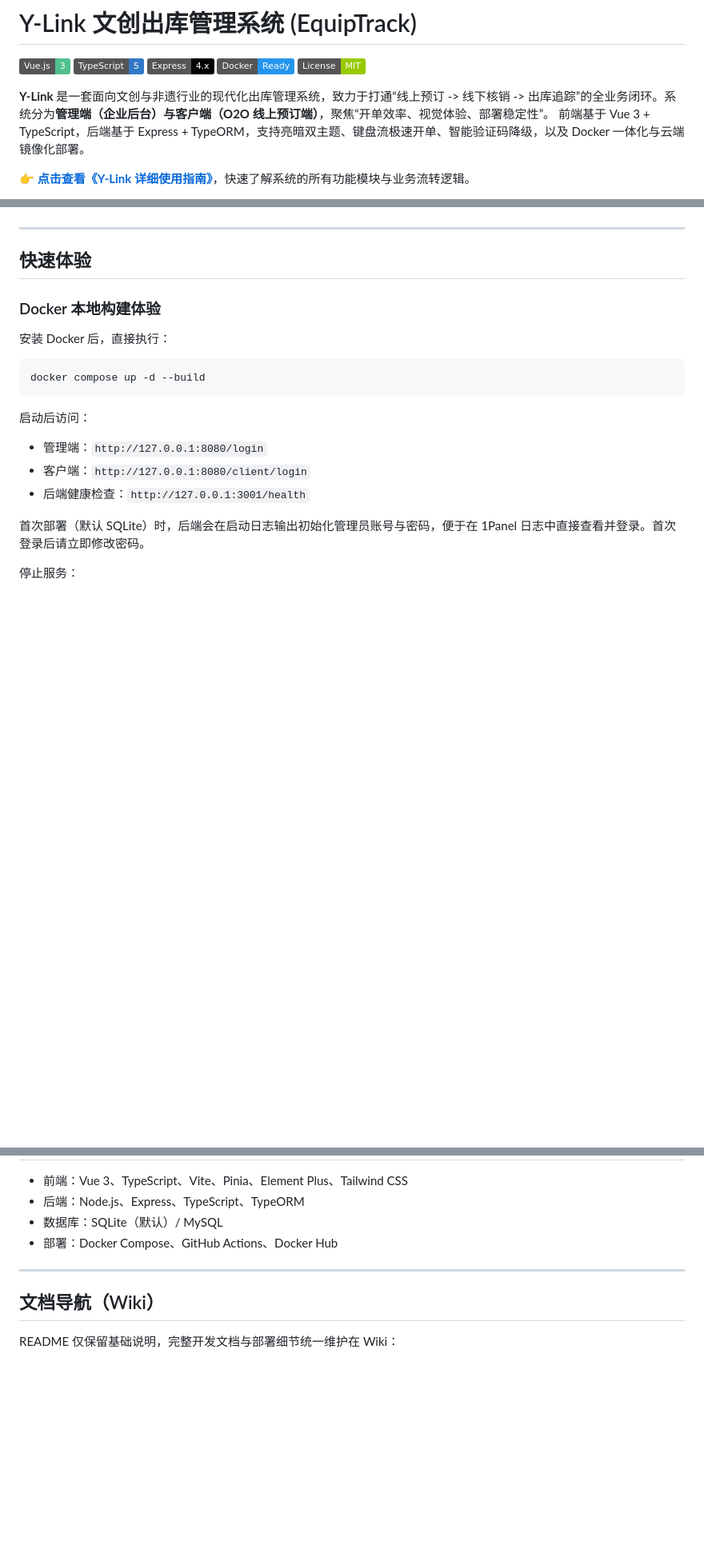
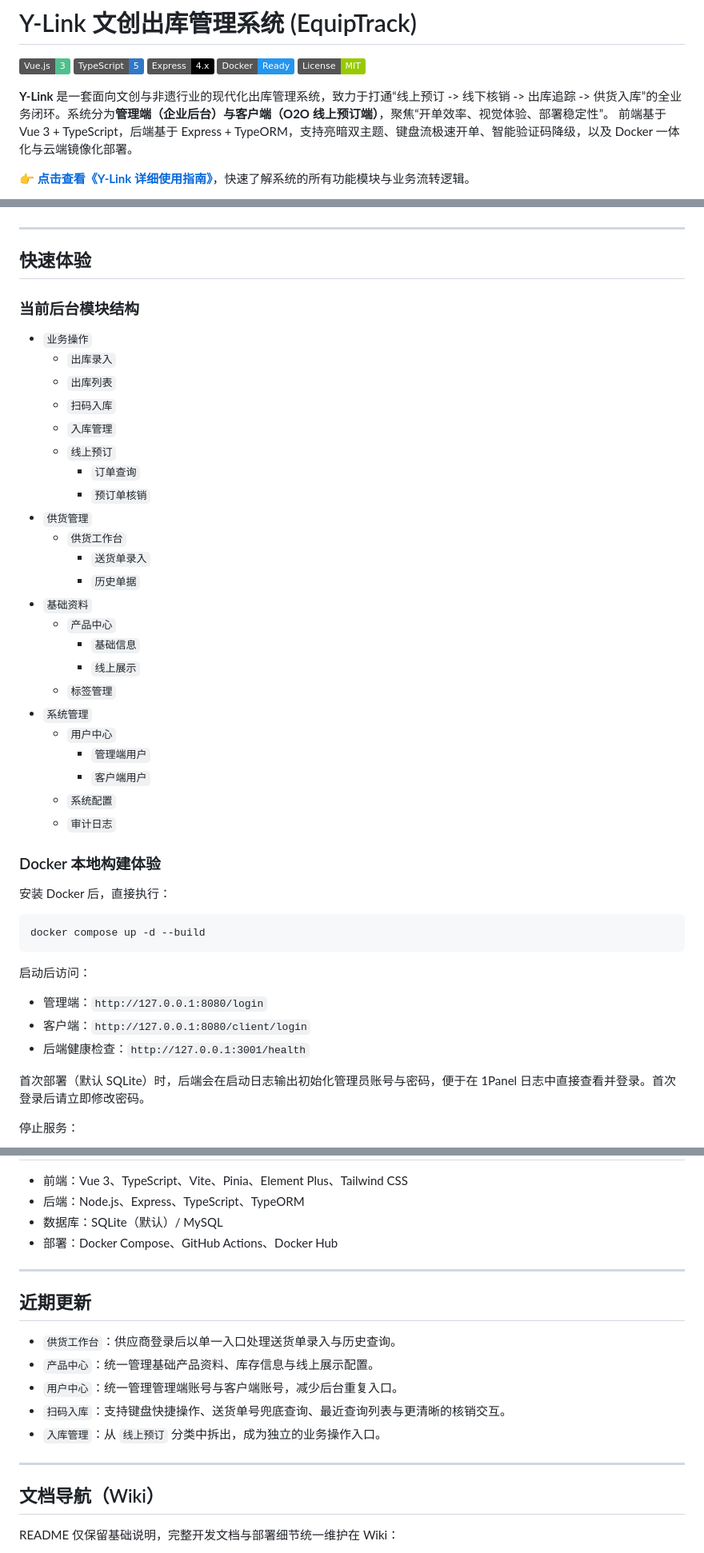
Before and after one commit to HF-CYGG/Y-Link, a Markdown page: README.md, 3 parts joined by grey strips. Shown at 80% size. GitHub-like rendering; badges without logos; blank space fills up the shorter version.

Commit message:
docs: 更新README以反映供货入库等新功能与结构变化
- 在业务闭环描述中增加“供货入库”环节
- 在功能列表中新增供货方工作台、工作台式页面整合和入库链路独立化
- 添加“当前后台模块结构”章节，清晰展示最新菜单组织
- 在本地开发说明中添加构建失败排查提示
- 新增“近期更新”章节，汇总供货工作台、产品中心等关键功能更新

```diff
--- a/README.md
+++ b/README.md
@@ -6,7 +6,7 @@
 ![Docker](https://img.shields.io/badge/Docker-Ready-2496ED?logo=docker&logoColor=white)
 ![License](https://img.shields.io/badge/License-MIT-green.svg)
 
-**Y-Link** 是一套面向文创与非遗行业的现代化出库管理系统，致力于打通“线上预订 -> 线下核销 -> 出库追踪”的全业务闭环。系统分为**管理端（企业后台）**与**客户端（O2O 线上预订端）**，聚焦“开单效率、视觉体验、部署稳定性”。
+**Y-Link** 是一套面向文创与非遗行业的现代化出库管理系统，致力于打通“线上预订 -> 线下核销 -> 出库追踪 -> 供货入库”的全业务闭环。系统分为**管理端（企业后台）**与**客户端（O2O 线上预订端）**，聚焦“开单效率、视觉体验、部署稳定性”。
 前端基于 Vue 3 + TypeScript，后端基于 Express + TypeORM，支持亮暗双主题、键盘流极速开单、智能验证码降级，以及 Docker 一体化与云端镜像化部署。
 
 👉 **[点击查看《Y-Link 详细使用指南》](./docs/Y-Link使用指南.md)**，快速了解系统的所有功能模块与业务流转逻辑。
@@ -46,6 +49,31 @@
 ---
 
 ## 快速体验
+### 当前后台模块结构
+- `业务操作`
+  - `出库录入`
+  - `出库列表`
+  - `扫码入库`
+  - `入库管理`
+  - `线上预订`
+    - `订单查询`
+    - `预订单核销`
+- `供货管理`
+  - `供货工作台`
+    - `送货单录入`
+    - `历史单据`
+- `基础资料`
+  - `产品中心`
+    - `基础信息`
+    - `线上展示`
+  - `标签管理`
+- `系统管理`
+  - `用户中心`
+    - `管理端用户`
+    - `客户端用户`
+  - `系统配置`
+  - `审计日志`
+
 ### Docker 本地构建体验
 安装 Docker 后，直接执行：
 
@@ -256,6 +285,15 @@ npm run verify:performance
 
 ---
 
+## 近期更新
+- `供货工作台`：供应商登录后以单一入口处理送货单录入与历史查询。
+- `产品中心`：统一管理基础产品资料、库存信息与线上展示配置。
+- `用户中心`：统一管理管理端账号与客户端账号，减少后台重复入口。
+- `扫码入库`：支持键盘快捷操作、送货单号兜底查询、最近查询列表与更清晰的核销交互。
+- `入库管理`：从 `线上预订` 分类中拆出，成为独立的业务操作入口。
+
+---
+
 ## 文档导航（Wiki）
 README 仅保留基础说明，完整开发文档与部署细节统一维护在 Wiki：
 - [Home（架构总览）](https://github.com/HF-CYGG/Y-Link/wiki)
```
Also changed, not shown: other parts of README.md (+4 -0 lines).
